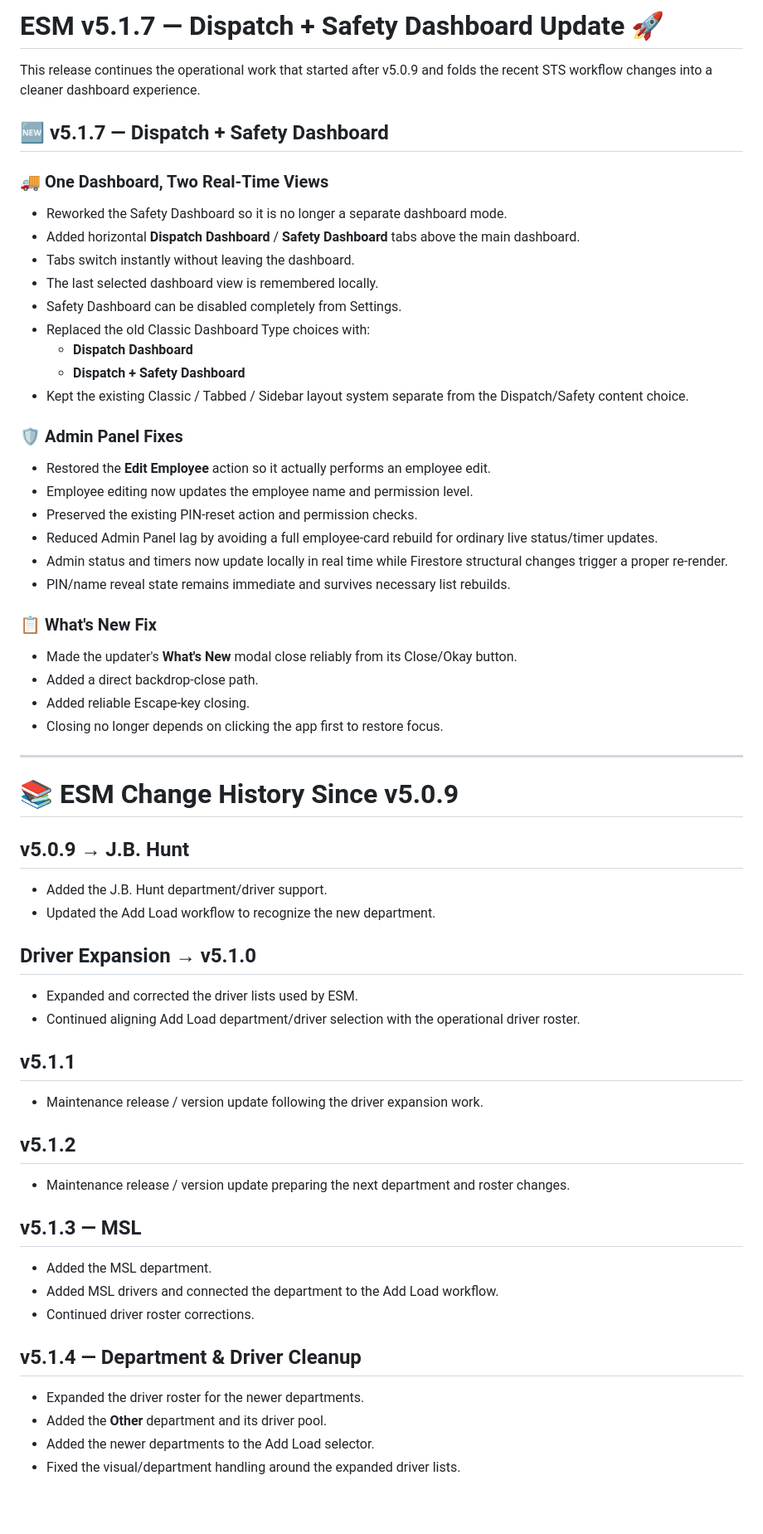
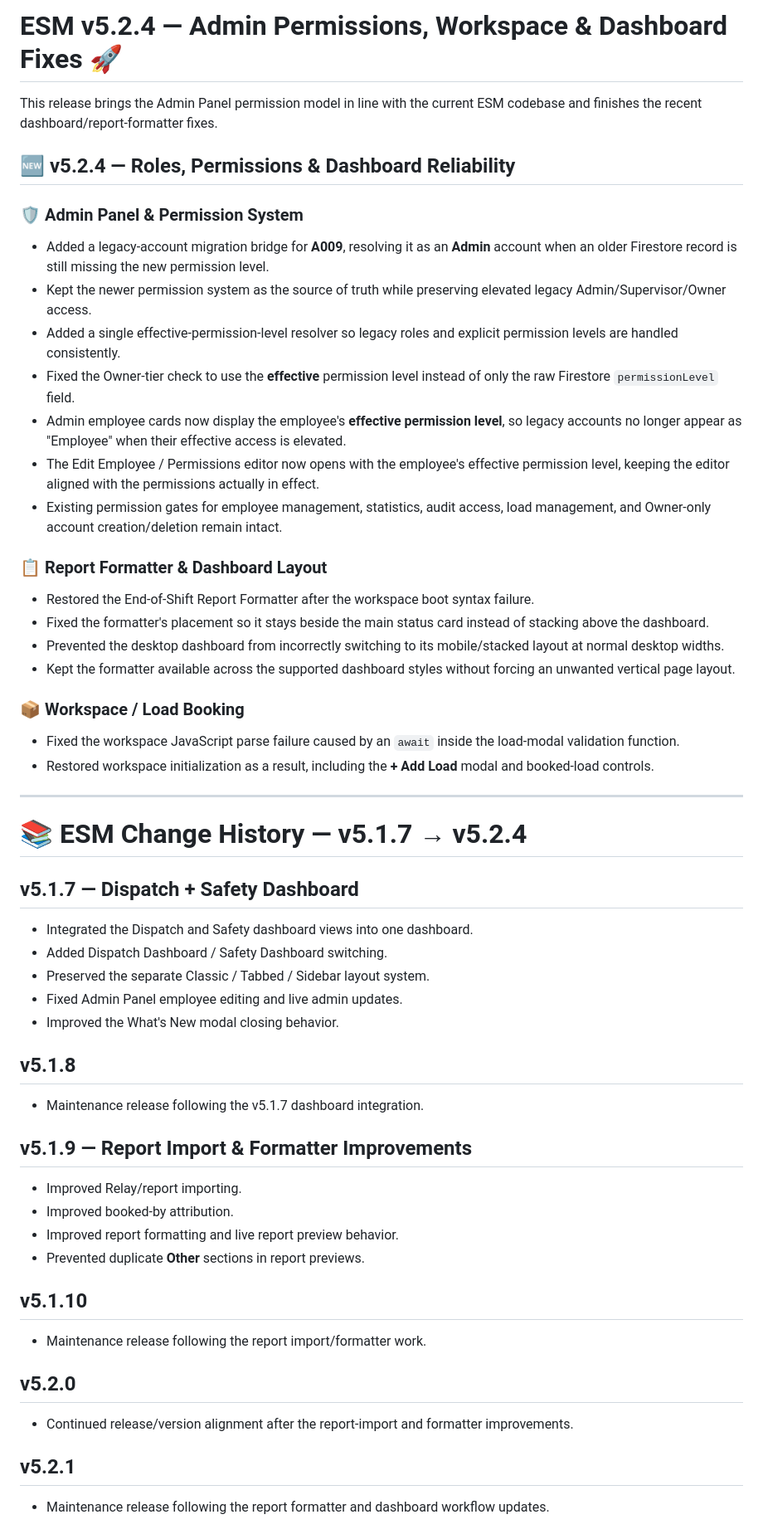
Before and after one commit to SamYoBoi284/ESM, a Markdown page: RELEASE_NOTES.md, the part around one of its changes. Shown at 83% size. Drawn GitHub-style; blank space fills up the shorter version.

Commit message:
Update changelog through v5.2.4

```diff
--- a/RELEASE_NOTES.md
+++ b/RELEASE_NOTES.md
@@ -1,60 +1,54 @@
-# ESM v5.1.7 — Dispatch + Safety Dashboard Update 🚀
+# ESM v5.2.4 — Admin Permissions, Workspace & Dashboard Fixes 🚀
 
-This release continues the operational work that started after v5.0.9 and folds the recent STS workflow changes into a cleaner dashboard experience.
+This release brings the Admin Panel permission model in line with the current ESM codebase and finishes the recent dashboard/report-formatter fixes.
 
-## 🆕 v5.1.7 — Dispatch + Safety Dashboard
+## 🆕 v5.2.4 — Roles, Permissions & Dashboard Reliability
 
-### 🚚 One Dashboard, Two Real-Time Views
-- Reworked the Safety Dashboard so it is no longer a separate dashboard mode.
-- Added horizontal **Dispatch Dashboard** / **Safety Dashboard** tabs above the main dashboard.
-- Tabs switch instantly without leaving the dashboard.
-- The last selected dashboard view is remembered locally.
-- Safety Dashboard can be disabled completely from Settings.
-- Replaced the old Classic Dashboard Type choices with:
-  - **Dispatch Dashboard**
-  - **Dispatch + Safety Dashboard**
-- Kept the existing Classic / Tabbed / Sidebar layout system separate from the Dispatch/Safety content choice.
+### 🛡️ Admin Panel & Permission System
+- Added a legacy-account migration bridge for **A009**, resolving it as an **Admin** account when an older Firestore record is still missing the new permission level.
+- Kept the newer permission system as the source of truth while preserving elevated legacy Admin/Supervisor/Owner access.
+- Added a single effective-permission-level resolver so legacy roles and explicit permission levels are handled consistently.
+- Fixed the Owner-tier check to use the **effective** permission level instead of only the raw Firestore `permissionLevel` field.
+- Admin employee cards now display the employee's **effective permission level**, so legacy accounts no longer appear as "Employee" when their effective access is elevated.
+- The Edit Employee / Permissions editor now opens with the employee's effective permission level, keeping the editor aligned with the permissions actually in effect.
+- Existing permission gates for employee management, statistics, audit access, load management, and Owner-only account creation/deletion remain intact.
 
-### 🛡️ Admin Panel Fixes
-- Restored the **Edit Employee** action so it actually performs an employee edit.
-- Employee editing now updates the employee name and permission level.
-- Preserved the existing PIN-reset action and permission checks.
-- Reduced Admin Panel lag by avoiding a full employee-card rebuild for ordinary live status/timer updates.
-- Admin status and timers now update locally in real time while Firestore structural changes trigger a proper re-render.
-- PIN/name reveal state remains immediate and survives necessary list rebuilds.
+### 📋 Report Formatter & Dashboard Layout
+- Restored the End-of-Shift Report Formatter after the workspace boot syntax failure.
+- Fixed the formatter's placement so it stays beside the main status card instead of stacking above the dashboard.
+- Prevented the desktop dashboard from incorrectly switching to its mobile/stacked layout at normal desktop widths.
+- Kept the formatter available across the supported dashboard styles without forcing an unwanted vertical page layout.
 
-### 📋 What's New Fix
-- Made the updater's **What's New** modal close reliably from its Close/Okay button.
-- Added a direct backdrop-close path.
-- Added reliable Escape-key closing.
-- Closing no longer depends on clicking the app first to restore focus.
+### 📦 Workspace / Load Booking
+- Fixed the workspace JavaScript parse failure caused by an `await` inside the load-modal validation function.
+- Restored workspace initialization as a result, including the **+ Add Load** modal and booked-load controls.
 
 ---
 
-# 📚 ESM Change History Since v5.0.9
+# 📚 ESM Change History — v5.1.7 → v5.2.4
 
-## v5.0.9 → J.B. Hunt
-- Added the J.B. Hunt department/driver support.
-- Updated the Add Load workflow to recognize the new department.
+## v5.1.7 — Dispatch + Safety Dashboard
+- Integrated the Dispatch and Safety dashboard views into one dashboard.
+- Added Dispatch Dashboard / Safety Dashboard switching.
+- Preserved the separate Classic / Tabbed / Sidebar layout system.
+- Fixed Admin Panel employee editing and live admin updates.
+- Improved the What's New modal closing behavior.
 
-## Driver Expansion → v5.1.0
-- Expanded and corrected the driver lists used by ESM.
-- Continued aligning Add Load department/driver selection with the operational driver roster.
+## v5.1.8
+- Maintenance release following the v5.1.7 dashboard integration.
 
-## v5.1.1
-- Maintenance release / version update following the driver expansion work.
+## v5.1.9 — Report Import & Formatter Improvements
+- Improved Relay/report importing.
+- Improved booked-by attribution.
+- Improved report formatting and live report preview behavior.
+- Prevented duplicate **Other** sections in report previews.
 
-## v5.1.2
-- Maintenance release / version update preparing the next department and roster changes.
+## v5.1.10
+- Maintenance release following the report import/formatter work.
 
-## v5.1.3 — MSL
-- Added the MSL department.
-- Added MSL drivers and connected the department to the Add Load workflow.
-- Continued driver roster corrections.
+## v5.2.0
+- Continued release/version alignment after the report-import and formatter improvements.
 
-## v5.1.4 — Department & Driver Cleanup
-- Expanded the driver roster for the newer departments.
-- Added the **Other** department and its driver pool.
-- Added the newer departments to the Add Load selector.
-- Fixed the visual/department handling around the expanded driver lists.
+## v5.2.1
+- Maintenance release following the report formatter and dashboard workflow updates.
 
```
Also changed, not shown: other parts of RELEASE_NOTES.md (+15 -34 lines).
